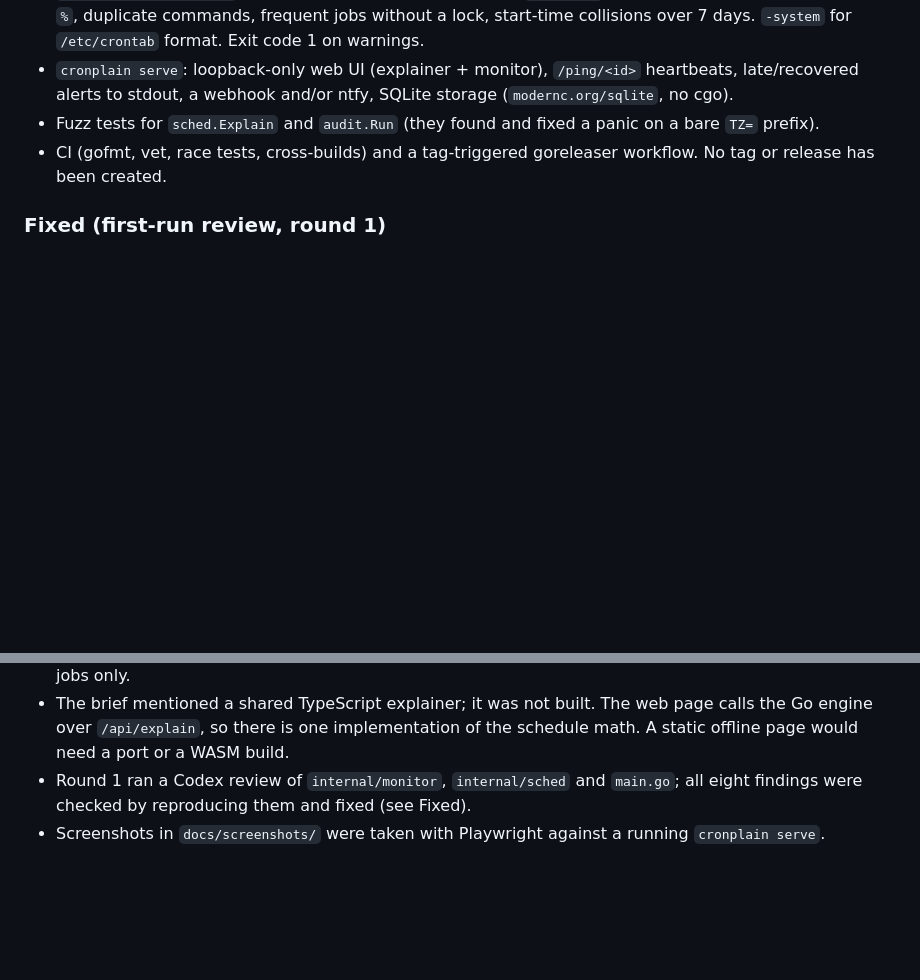
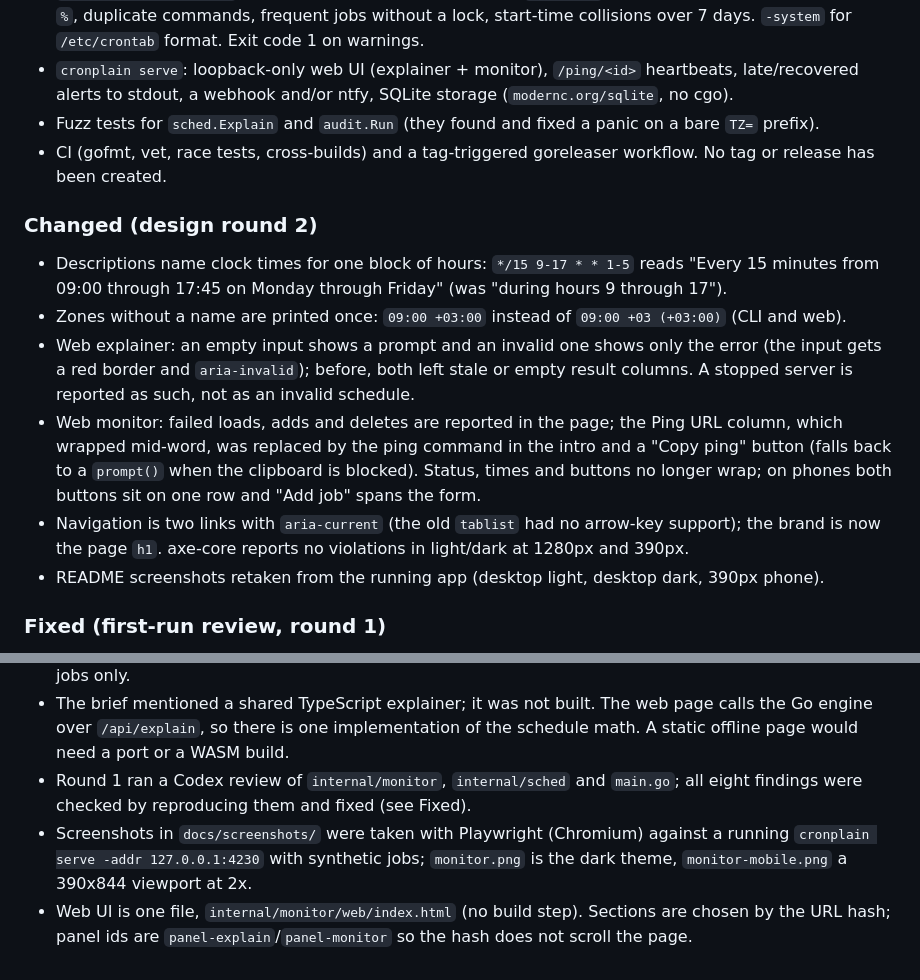
Before and after one commit to Habibeyilmazz/cronplain, a Markdown page: CHANGELOG.md, 2 parts joined by grey strips. GitHub-like rendering; blank space fills up the shorter version.

```diff
--- a/CHANGELOG.md
+++ b/CHANGELOG.md
@@ -13,6 +13,14 @@ The format follows [Keep a Changelog](https://keepachangelog.com/en/1.1.0/).
 - `cronplain serve`: loopback-only web UI (explainer + monitor), `/ping/<id>` heartbeats, late/recovered alerts to stdout, a webhook and/or ntfy, SQLite storage (`modernc.org/sqlite`, no cgo).
 - Fuzz tests for `sched.Explain` and `audit.Run` (they found and fixed a panic on a bare `TZ=` prefix).
 - CI (gofmt, vet, race tests, cross-builds) and a tag-triggered goreleaser workflow. No tag or release has been created.
+
+### Changed (design round 2)
+- Descriptions name clock times for one block of hours: `*/15 9-17 * * 1-5` reads "Every 15 minutes from 09:00 through 17:45 on Monday through Friday" (was "during hours 9 through 17").
+- Zones without a name are printed once: `09:00 +03:00` instead of `09:00 +03 (+03:00)` (CLI and web).
+- Web explainer: an empty input shows a prompt and an invalid one shows only the error (the input gets a red border and `aria-invalid`); before, both left stale or empty result columns. A stopped server is reported as such, not as an invalid schedule.
+- Web monitor: failed loads, adds and deletes are reported in the page; the Ping URL column, which wrapped mid-word, was replaced by the ping command in the intro and a "Copy ping" button (falls back to a `prompt()` when the clipboard is blocked). Status, times and buttons no longer wrap; on phones both buttons sit on one row and "Add job" spans the form.
+- Navigation is two links with `aria-current` (the old `tablist` had no arrow-key support); the brand is now the page `h1`. axe-core reports no violations in light/dark at 1280px and 390px.
+- README screenshots retaken from the running app (desktop light, desktop dark, 390px phone).
 
 ### Fixed (first-run review, round 1)
 - `cronplain audit /etc/crontab -system` (the README quickstart) failed with "audit needs one file": flags may now follow the arguments. A pasted `- cron: '...'` line is no longer read as a flag.
@@ -32,4 +40,5 @@ The format follows [Keep a Changelog](https://keepachangelog.com/en/1.1.0/).
 - `sched.Run.Again` marks the second instant of a repeated wall time; `monitor.Status` skips it for fixed-time jobs only.
 - The brief mentioned a shared TypeScript explainer; it was not built. The web page calls the Go engine over `/api/explain`, so there is one implementation of the schedule math. A static offline page would need a port or a WASM build.
 - Round 1 ran a Codex review of `internal/monitor`, `internal/sched` and `main.go`; all eight findings were checked by reproducing them and fixed (see Fixed).
-- Screenshots in `docs/screenshots/` were taken with Playwright against a running `cronplain serve`.
+- Screenshots in `docs/screenshots/` were taken with Playwright (Chromium) against a running `cronplain serve -addr 127.0.0.1:4230` with synthetic jobs; `monitor.png` is the dark theme, `monitor-mobile.png` a 390x844 viewport at 2x.
+- Web UI is one file, `internal/monitor/web/index.html` (no build step). Sections are chosen by the URL hash; panel ids are `panel-explain`/`panel-monitor` so the hash does not scroll the page.
```
Also changed, not shown: README.md (+6 -1 lines), docs/screenshots/explain.png, docs/screenshots/monitor-mobile.png, docs/screenshots/monitor.png.
